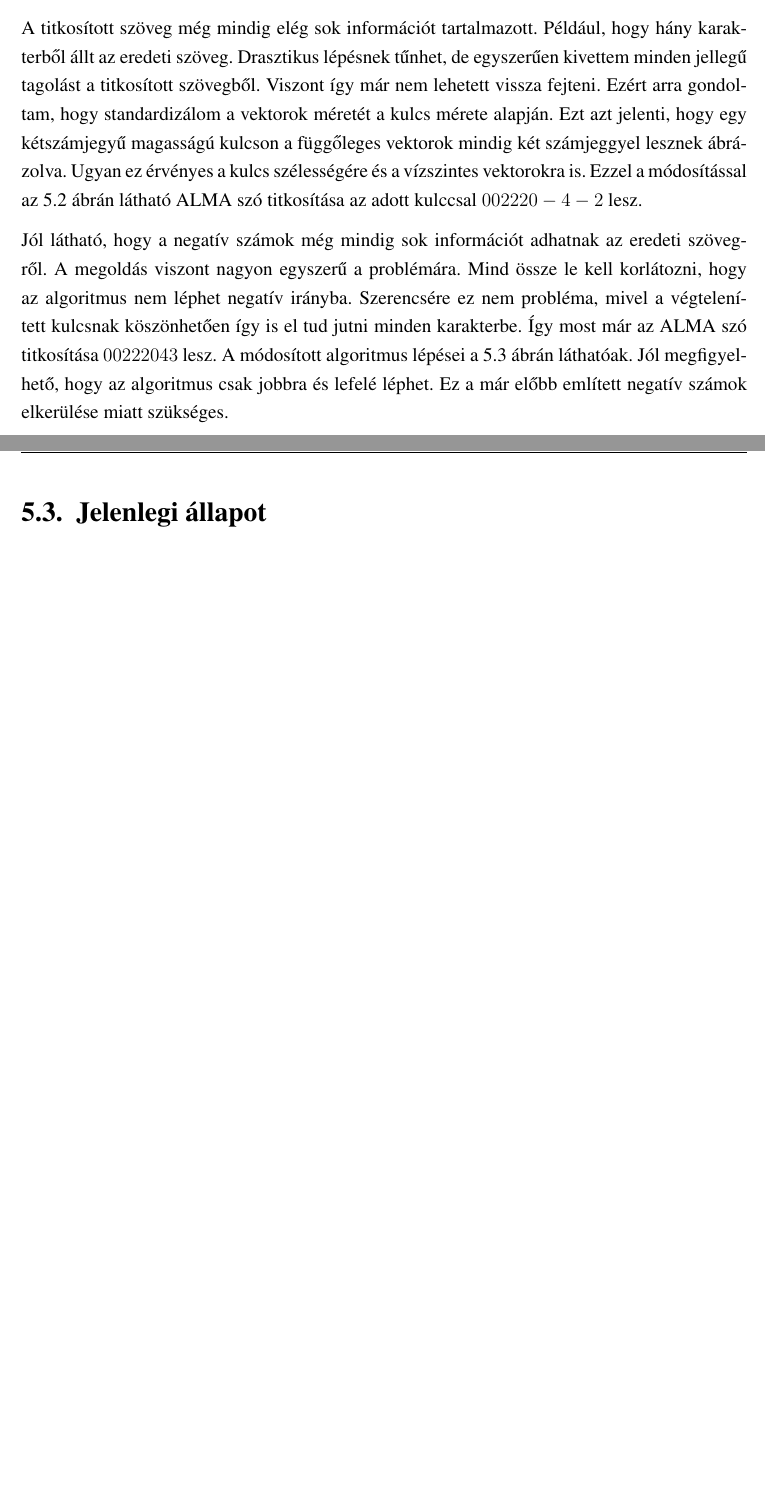
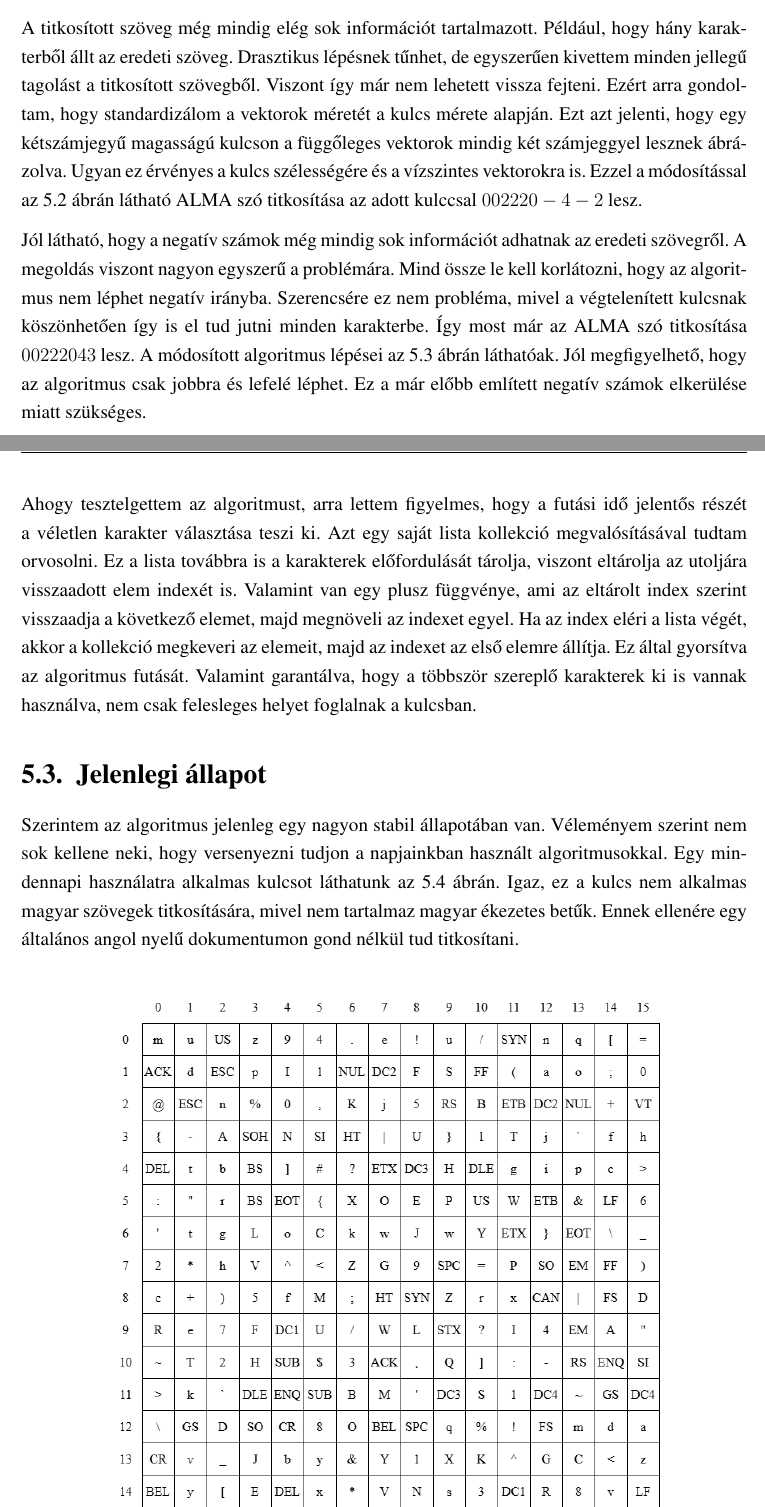
Before and after one commit to CodeCameleon/Thesis-LaTeX, a LaTeX document (main.tex): two parts of pages 20 and 21 of 26 before the commit and two parts of pages 20 and 21 of 27 after it, joined at a grey line, cut so that both start at the same text, the shorter picture padded with empty space. Compiled offline with pdfLaTeX.

Commit message:
Wrote the fourth page of my own algorithm chapter.

```diff
--- a/main.tex
+++ b/main.tex
@@ -358,7 +358,7 @@ Ekkor szembesültem vele, hogy az algoritmus futási ideje borzasztó. Az oka pe
 
 A titkosított szöveg még mindig elég sok információt tartalmazott. Például, hogy hány karakterből állt az eredeti szöveg. Drasztikus lépésnek tűnhet, de egyszerűen kivettem minden jellegű tagolást a titkosított szövegből. Viszont így már nem lehetett vissza fejteni. Ezért arra gondoltam, hogy standardizálom a vektorok méretét a kulcs mérete alapján. Ezt azt jelenti, hogy egy kétszámjegyű magasságú kulcson a függőleges vektorok mindig két számjeggyel lesznek ábrázolva. Ugyan ez érvényes a kulcs szélességére és a vízszintes vektorokra is. Ezzel a módosítással az \ref{fig:MyAlgorithm2} ábrán látható ALMA szó titkosítása az adott kulccsal $002220-4-2$ lesz.
 
-Jól látható, hogy a negatív számok még mindig sok információt adhatnak az eredeti szövegről. A megoldás viszont nagyon egyszerű a problémára. Mind össze le kell korlátozni, hogy az algoritmus nem léphet negatív irányba. Szerencsére ez nem probléma, mivel a végtelenített kulcsnak köszönhetően így is el tud jutni minden karakterbe. Így most már az ALMA szó titkosítása $00222043$ lesz. A módosított algoritmus lépései a \ref{fig:MyAlgorithm3} ábrán láthatóak. Jól megfigyelhető, hogy az algoritmus csak jobbra és lefelé léphet. Ez a már előbb említett negatív számok elkerülése miatt szükséges.
+Jól látható, hogy a negatív számok még mindig sok információt adhatnak az eredeti szövegről. A megoldás viszont nagyon egyszerű a problémára. Mind össze le kell korlátozni, hogy az algoritmus nem léphet negatív irányba. Szerencsére ez nem probléma, mivel a végtelenített kulcsnak köszönhetően így is el tud jutni minden karakterbe. Így most már az ALMA szó titkosítása $00222043$ lesz. A módosított algoritmus lépései az \ref{fig:MyAlgorithm3} ábrán láthatóak. Jól megfigyelhető, hogy az algoritmus csak jobbra és lefelé léphet. Ez a már előbb említett negatív számok elkerülése miatt szükséges.
 
 % Kötelező helyű ábra beszúrása.
 \begin{figure}[H]
@@ -368,4 +368,8 @@ Jól látható, hogy a negatív számok még mindig sok információt adhatnak a
     \label{fig:MyAlgorithm3} % Az ábra referenciája.
 \end{figure}
 
+Ahogy tesztelgettem az algoritmust, arra lettem figyelmes, hogy a futási idő jelentős részét a véletlen karakter választása teszi ki. Azt egy saját lista kollekció megvalósításával tudtam orvosolni. Ez a lista továbbra is a karakterek előfordulását tárolja, viszont eltárolja az utoljára visszaadott elem indexét is. Valamint van egy plusz függvénye, ami az eltárolt index szerint visszaadja a következő elemet, majd megnöveli az indexet egyel. Ha az index eléri a lista végét, akkor a kollekció megkeveri az elemeit, majd az indexet az első elemre állítja. Ez által gyorsítva az algoritmus futását. Valamint garantálva, hogy a többször szereplő karakterek ki is vannak használva, nem csak felesleges helyet foglalnak a kulcsban.
+
 \section{Jelenlegi állapot} % Sorszámozott alcím létrehozása.
+
+Szerintem az algoritmus jelenleg egy nagyon stabil állapotában van. Véleményem szerint nem sok kellene neki, hogy versenyezni tudjon a napjainkban használt algoritmusokkal. Egy mindennapi használatra alkalmas kulcsot láthatunk az \ref{fig:MyAlgorithm4} ábrán. Igaz, ez a kulcs nem alkalmas magyar szövegek titkosítására, mivel nem tartalmaz magyar ékezetes betűk. Ennek ellenére egy általános angol nyelű dokumentumon gond nélkül tud titkosítani.
```
Also changed, not shown: Figures/MyAlgorithm4.png (added), main.tex (8 more changed lines).
